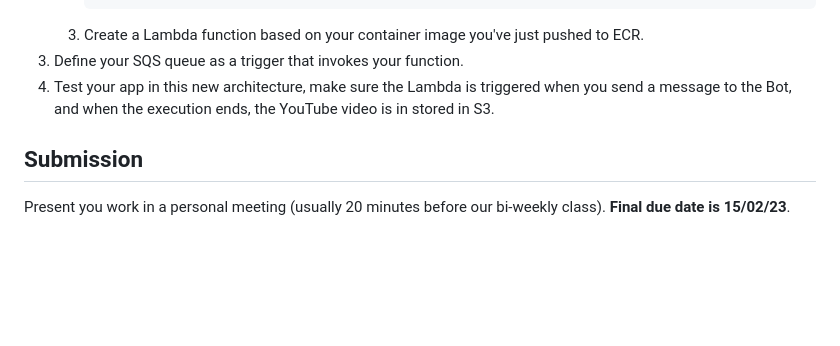
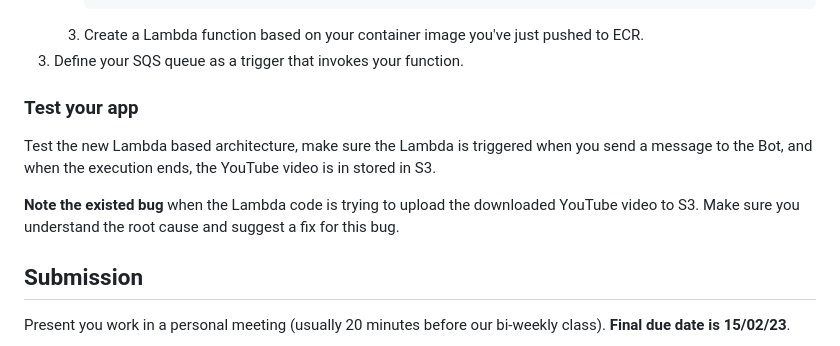
Before and after one commit to alonitac/DevOpsMay22, a Markdown page: exercises/aws_ex1.md, the part around the change. Drawn GitHub-style; blank space fills up the shorter version.

Commit message:
aws ex fix

````diff
--- a/exercises/aws_ex1.md
+++ b/exercises/aws_ex1.md
@@ -142,7 +142,12 @@ Instead of scaling EC2 instance with the Worker service deployed there, you will
        ```
     3. Create a Lambda function based on your container image you've just pushed to ECR.
 3. Define your SQS queue as a trigger that invokes your function.
-4. Test your app in this new architecture, make sure the Lambda is triggered when you send a message to the Bot, and when the execution ends, the YouTube video is in stored in S3.
+
+### Test your app
+
+Test the new Lambda based architecture, make sure the Lambda is triggered when you send a message to the Bot, and when the execution ends, the YouTube video is in stored in S3.
+
+**Note the existed bug** when the Lambda code is trying to upload the downloaded YouTube video to S3. Make sure you understand the root cause and suggest a fix for this bug.
 
 ## Submission
 
````
